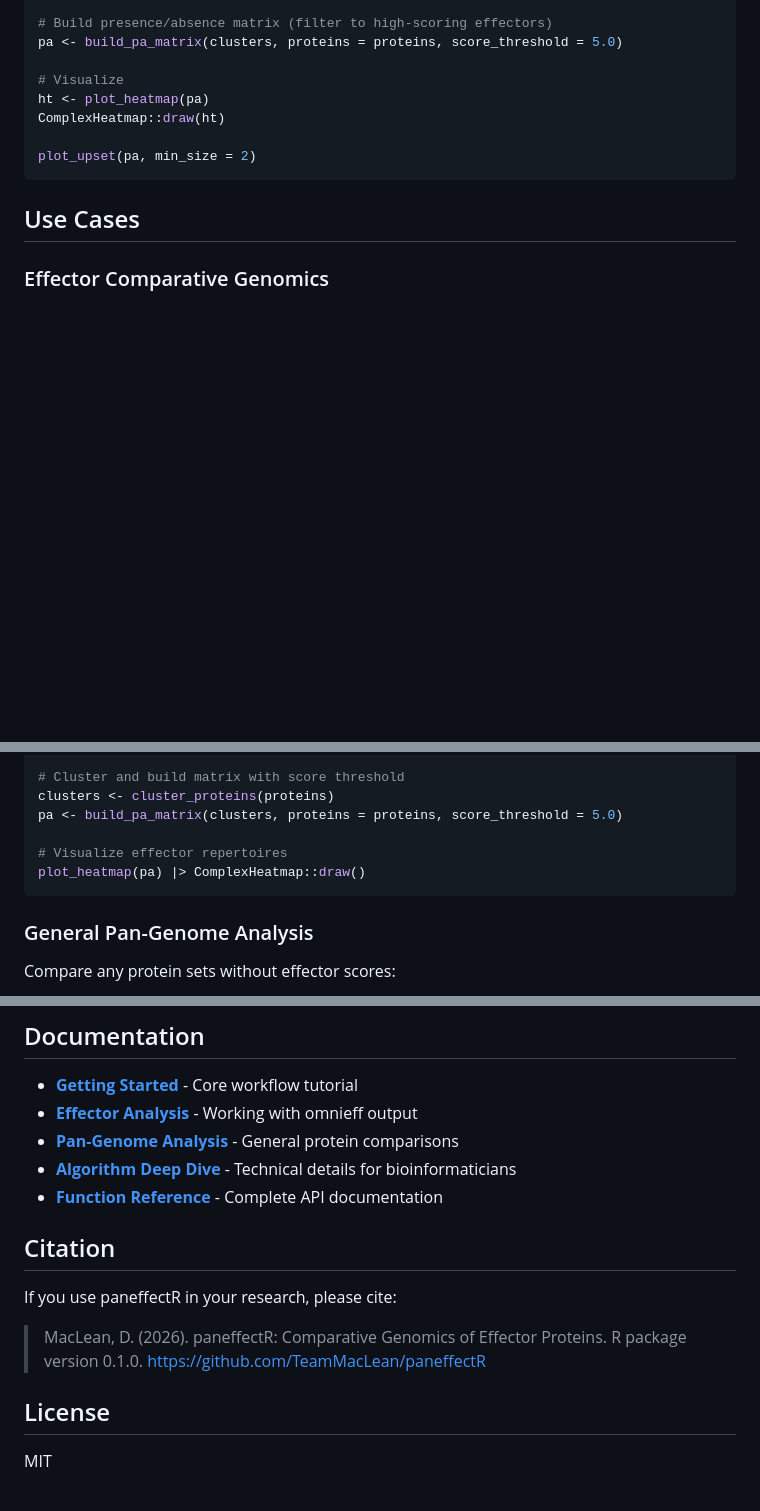
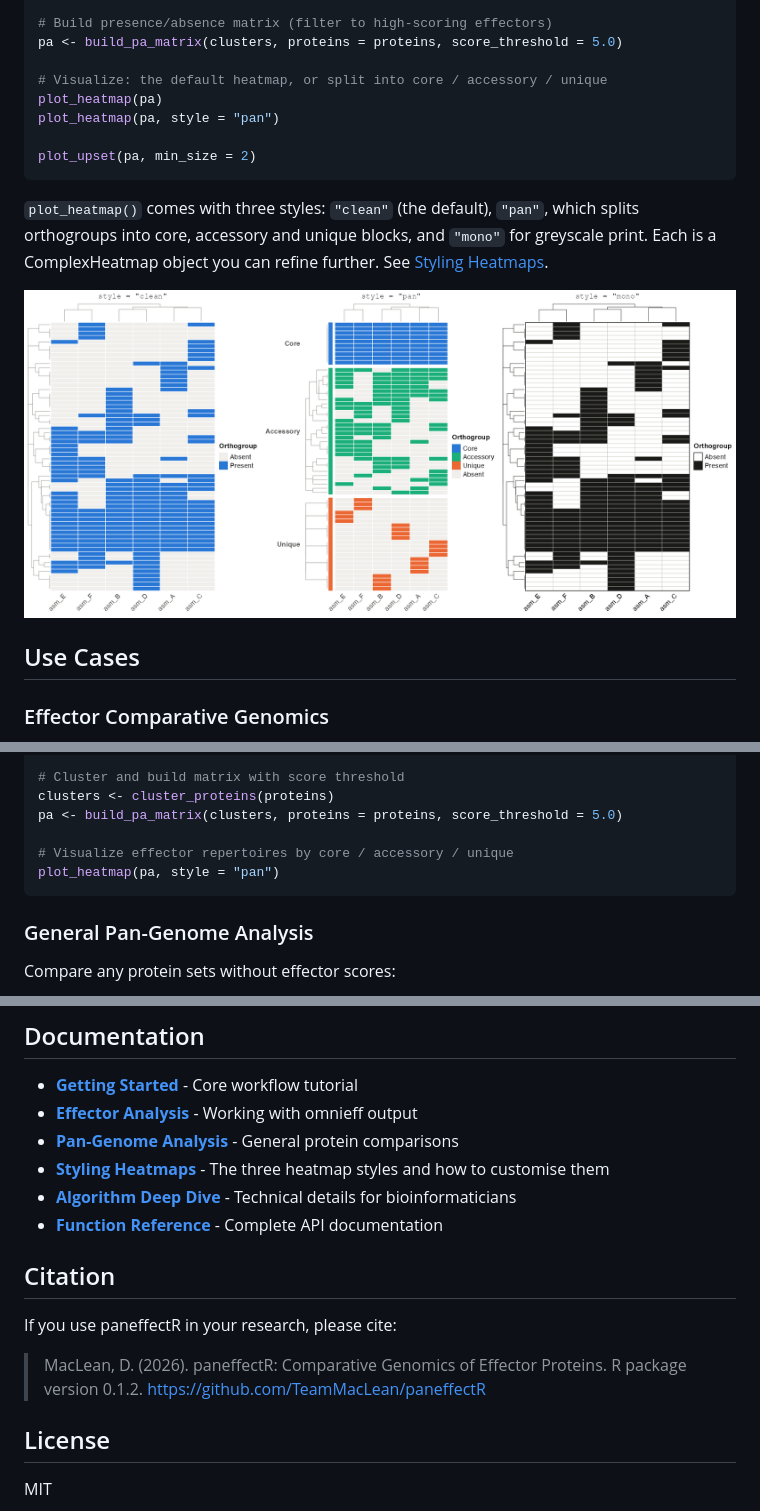
Before and after one commit to TeamMacLean/paneffectR, a Markdown page: README.md, 3 parts joined by grey strips. Drawn GitHub-style; pictures changed too: man/figures/README-heatmap-styles.png (added); blank space fills up the shorter version.

````diff
--- a/README.md
+++ b/README.md
@@ -124,12 +124,19 @@ clusters <- cluster_proteins(proteins, method = "diamond_rbh")
 # Build presence/absence matrix (filter to high-scoring effectors)
 pa <- build_pa_matrix(clusters, proteins = proteins, score_threshold = 5.0)
 
-# Visualize
-ht <- plot_heatmap(pa)
-ComplexHeatmap::draw(ht)
+# Visualize: the default heatmap, or split into core / accessory / unique
+plot_heatmap(pa)
+plot_heatmap(pa, style = "pan")
 
 plot_upset(pa, min_size = 2)
 ```
+
+`plot_heatmap()` comes with three styles: `"clean"` (the default), `"pan"`,
+which splits orthogroups into core, accessory and unique blocks, and `"mono"`
+for greyscale print. Each is a ComplexHeatmap object you can refine further.
+See [Styling Heatmaps](https://TeamMacLean.github.io/paneffectR/articles/styling-heatmaps.html).
+
+<img src="man/figures/README-heatmap-styles.png" alt="The three plot_heatmap styles: clean, pan and mono" width="100%" />
 
 ## Use Cases
 
@@ -148,8 +155,8 @@ proteins <- load_proteins(
 clusters <- cluster_proteins(proteins)
 pa <- build_pa_matrix(clusters, proteins = proteins, score_threshold = 5.0)
 
-# Visualize effector repertoires
-plot_heatmap(pa) |> ComplexHeatmap::draw()
+# Visualize effector repertoires by core / accessory / unique
+plot_heatmap(pa, style = "pan")
 ```
 
 ### General Pan-Genome Analysis
@@ -174,6 +181,7 @@ plot_dendro(pa, distance_method = "jaccard")
 - **[Getting Started](https://TeamMacLean.github.io/paneffectR/articles/getting-started.html)** - Core workflow tutorial
 - **[Effector Analysis](https://TeamMacLean.github.io/paneffectR/articles/effector-analysis.html)** - Working with omnieff output
 - **[Pan-Genome Analysis](https://TeamMacLean.github.io/paneffectR/articles/pan-genome.html)** - General protein comparisons
+- **[Styling Heatmaps](https://TeamMacLean.github.io/paneffectR/articles/styling-heatmaps.html)** - The three heatmap styles and how to customise them
 - **[Algorithm Deep Dive](https://TeamMacLean.github.io/paneffectR/articles/algorithms.html)** - Technical details for bioinformaticians
 - **[Function Reference](https://TeamMacLean.github.io/paneffectR/reference/index.html)** - Complete API documentation
 
@@ -181,7 +189,7 @@ plot_dendro(pa, distance_method = "jaccard")
 
 If you use paneffectR in your research, please cite:
 
-> MacLean, D. (2026). paneffectR: Comparative Genomics of Effector Proteins. R package version 0.1.0. https://github.com/TeamMacLean/paneffectR
+> MacLean, D. (2026). paneffectR: Comparative Genomics of Effector Proteins. R package version 0.1.2. https://github.com/TeamMacLean/paneffectR
 
 ## License
 
````
Also changed, not shown: NEWS.md (+19 -0 lines), 11 other files.
